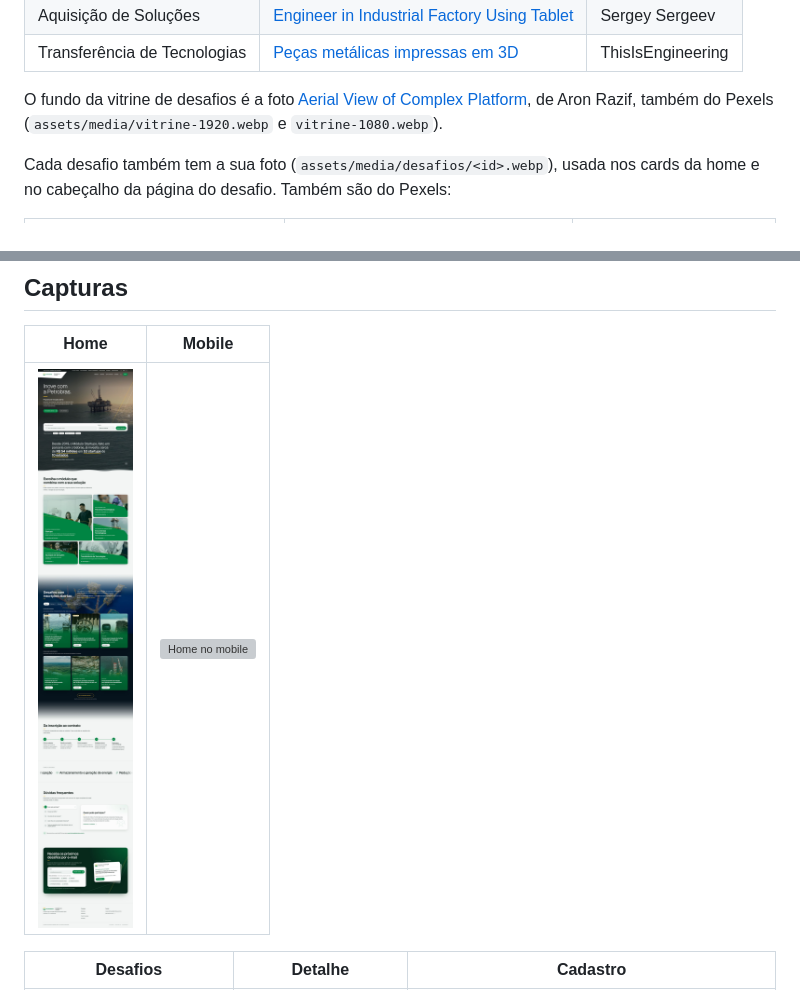
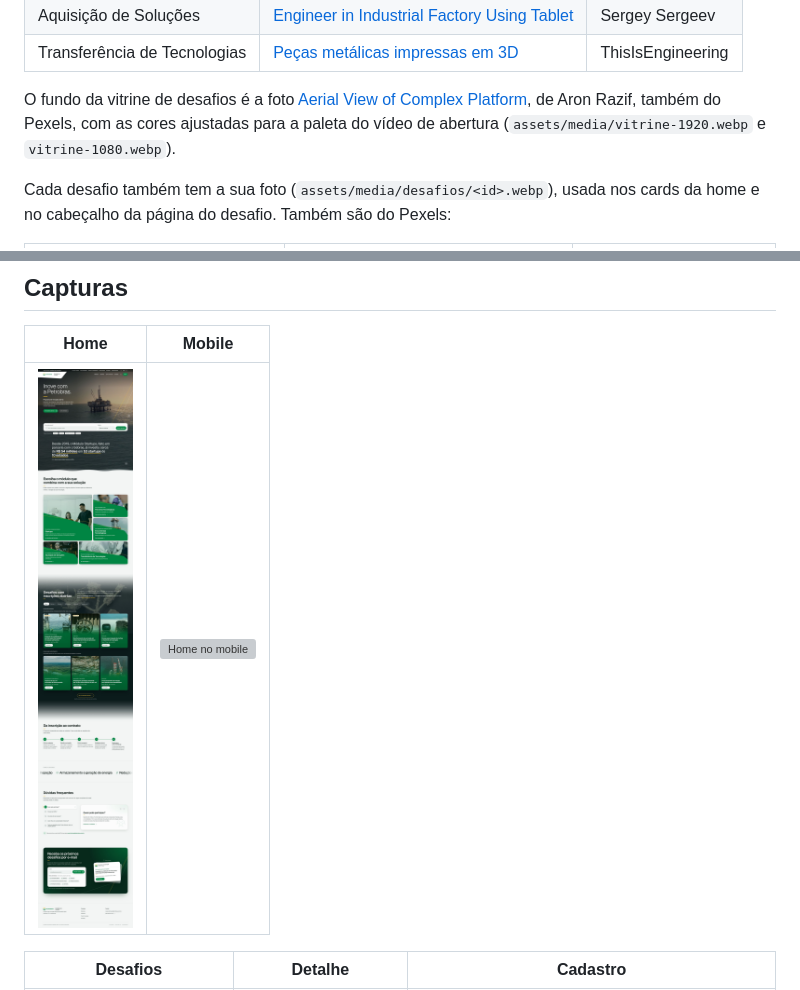
Before and after one commit to Pietronsmf/Conexoes-portal, a Markdown page: README.md, 2 parts joined by grey strips. Rendered like a GitHub page; pictures changed too: docs/screens/home-claro.jpg; grey boxes are pictures that could not be loaded.

```diff
--- a/README.md
+++ b/README.md
@@ -78,7 +78,7 @@ As fotos dos cards de módulo são do [Pexels](https://www.pexels.com/license/)
 | Aquisição de Soluções | [Engineer in Industrial Factory Using Tablet](https://www.pexels.com/photo/engineer-in-industrial-factory-using-tablet-32845694/) | Sergey Sergeev |
 | Transferência de Tecnologias | [Peças metálicas impressas em 3D](https://www.pexels.com/photo/engineer-holding-clean-energy-battery-3861437/) | ThisIsEngineering |
 
-O fundo da vitrine de desafios é a foto [Aerial View of Complex Platform](https://www.pexels.com/photo/aerial-view-of-complex-platform-9336590/), de Aron Razif, também do Pexels (`assets/media/vitrine-1920.webp` e `vitrine-1080.webp`).
+O fundo da vitrine de desafios é a foto [Aerial View of Complex Platform](https://www.pexels.com/photo/aerial-view-of-complex-platform-9336590/), de Aron Razif, também do Pexels, com as cores ajustadas para a paleta do vídeo de abertura (`assets/media/vitrine-1920.webp` e `vitrine-1080.webp`).
 
 Cada desafio também tem a sua foto (`assets/media/desafios/<id>.webp`), usada nos cards da home e no cabeçalho da página do desafio. Também são do Pexels:
 
```
Also changed, not shown: DESIGN.md (+2 -2 lines), 4 other files.
